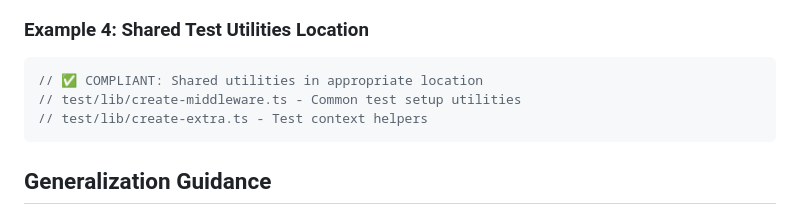
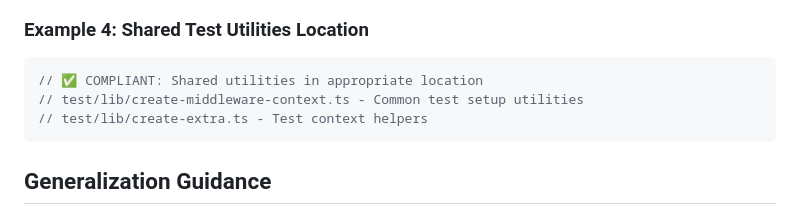
Before and after one commit to mcp-z/mcp-pdf, a Markdown page: QUALITY.md, the part around the change. GitHub-like rendering.

````diff
--- a/QUALITY.md
+++ b/QUALITY.md
@@ -2478,7 +2478,7 @@ This encompasses violations where test placement:
 ### Example 4: Shared Test Utilities Location
 ```typescript
 // ✅ COMPLIANT: Shared utilities in appropriate location
-// test/lib/create-middleware.ts - Common test setup utilities
+// test/lib/create-middleware-context.ts - Common test setup utilities
 // test/lib/create-extra.ts - Test context helpers
 ```
 
````
Also changed, not shown: CLAUDE.md (+4 -4 lines).
